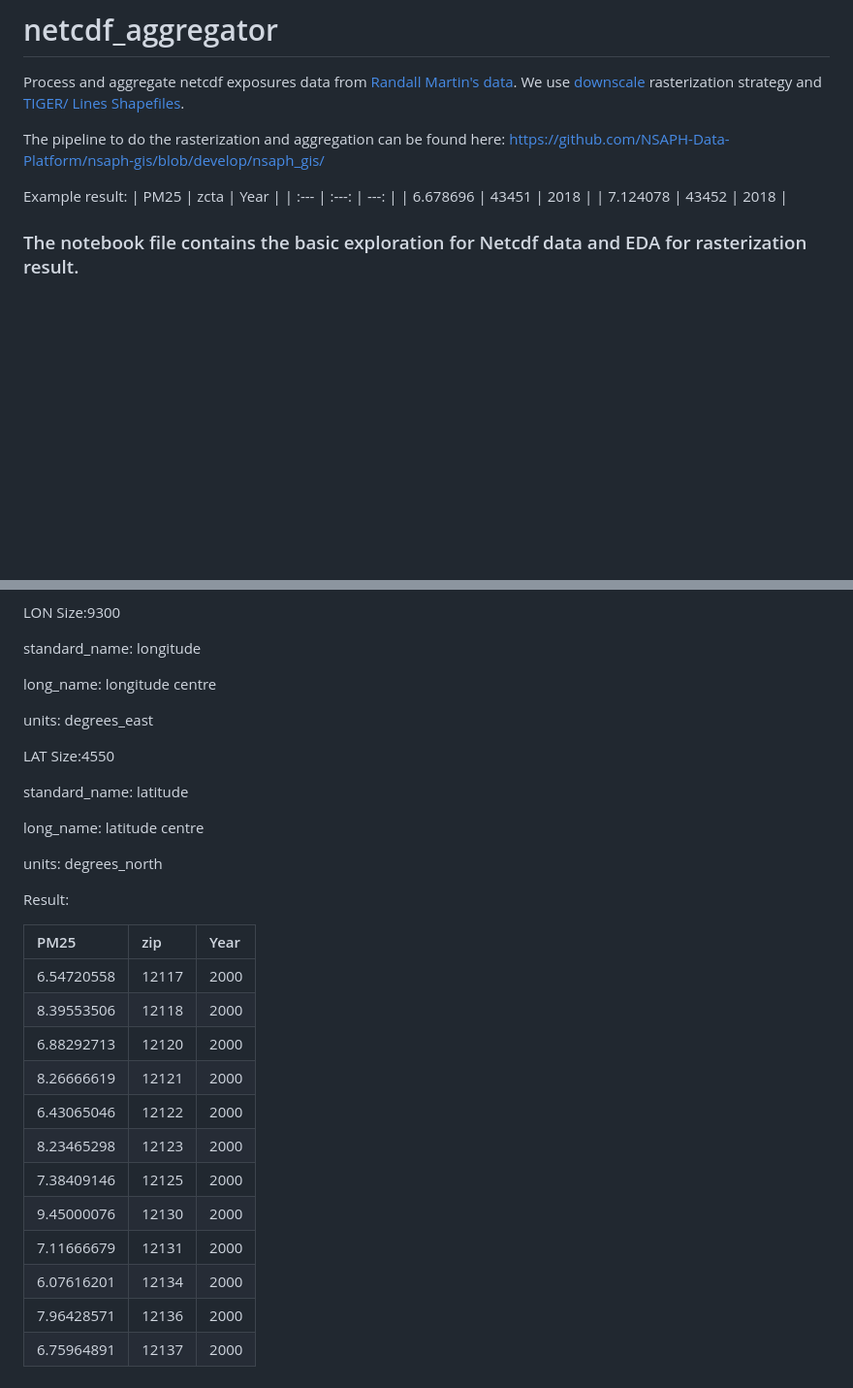
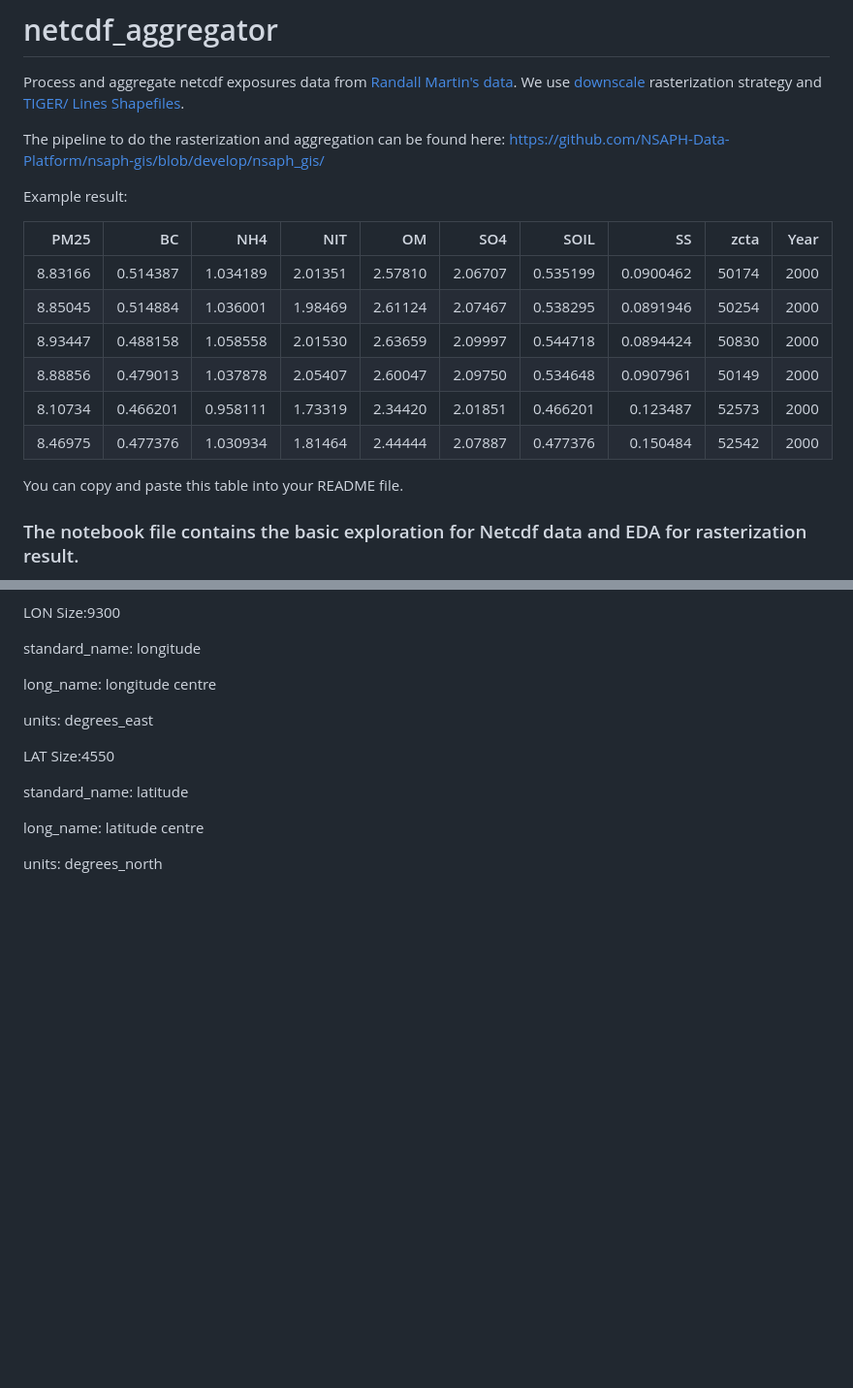
Before and after one commit to NSAPH-Data-Processing/pm25_components_randall_martin, a Markdown page: README.md, 2 parts joined by grey strips. Shown at 97% size. GitHub-like rendering; blank space fills up the shorter version.

```diff
--- a/README.md
+++ b/README.md
@@ -8,10 +8,17 @@ The pipeline to do the rasterization and aggregation can be found here:
 
 
 Example result:
-| PM25 | zcta | Year |
-| :---         |     :---:      |          ---: |
-| 6.678696   | 43451     | 2018    |
-| 7.124078     | 43452       | 2018      |
+
+|      PM25  |       BC |       NH4 |      NIT |       OM |      SO4 |     SOIL |        SS |  zcta | Year |
+|-----------:|---------:|---------:|--------:|--------:|--------:|--------:|---------:|------:|-----:|
+|    8.83166 | 0.514387 | 1.034189 | 2.01351 | 2.57810 | 2.06707 | 0.535199 | 0.0900462 | 50174 | 2000 |
+|    8.85045 | 0.514884 | 1.036001 | 1.98469 | 2.61124 | 2.07467 | 0.538295 | 0.0891946 | 50254 | 2000 |
+|    8.93447 | 0.488158 | 1.058558 | 2.01530 | 2.63659 | 2.09997 | 0.544718 | 0.0894424 | 50830 | 2000 |
+|    8.88856 | 0.479013 | 1.037878 | 2.05407 | 2.60047 | 2.09750 | 0.534648 | 0.0907961 | 50149 | 2000 |
+|    8.10734 | 0.466201 | 0.958111 | 1.73319 | 2.34420 | 2.01851 | 0.466201 | 0.123487  | 52573 | 2000 |
+|    8.46975 | 0.477376 | 1.030934 | 1.81464 | 2.44444 | 2.07887 | 0.477376 | 0.150484  | 52542 | 2000 |
+
+You can copy and paste this table into your README file.
 
 ### The notebook file contains the basic exploration for Netcdf data and EDA for rasterization result.
 
@@ -132,21 +139,3 @@ standard\_name: latitude
 long\_name: latitude centre
 
 units: degrees\_north
-
-
-Result:
-
-|PM25|zip|Year|
-| :- | :- | :- |
-|6\.54720558|12117|2000|
-|8\.39553506|12118|2000|
-|6\.88292713|12120|2000|
-|8\.26666619|12121|2000|
-|6\.43065046|12122|2000|
-|8\.23465298|12123|2000|
-|7\.38409146|12125|2000|
-|9\.45000076|12130|2000|
-|7\.11666679|12131|2000|
-|6\.07616201|12134|2000|
-|7\.96428571|12136|2000|
-|6\.75964891|12137|2000|
```
